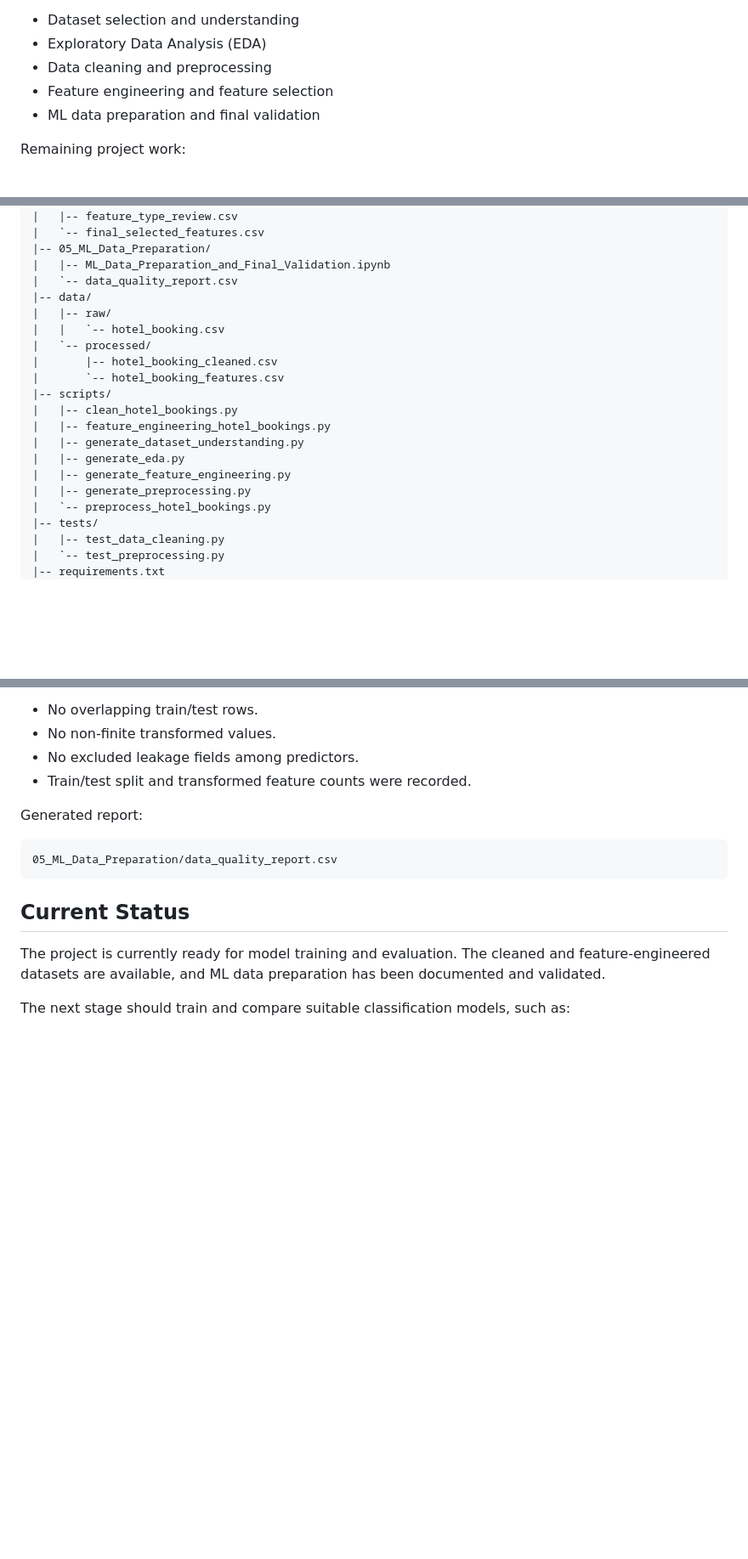
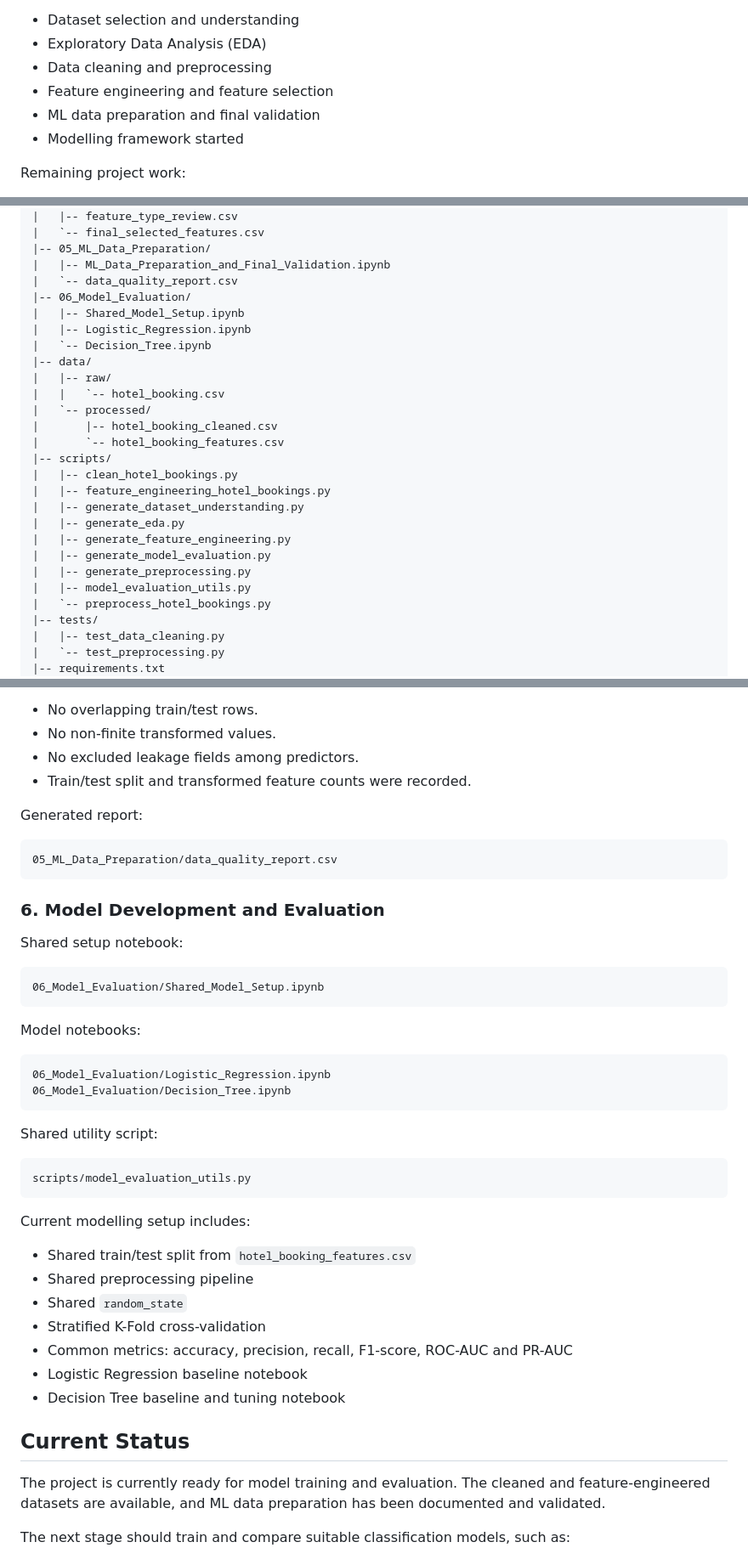
Before and after one commit to Manesha03/IT3051-FDM-Mini-Project-2026, a Markdown page: README.md, 3 parts joined by grey strips. Shown at 85% size. Rendered like a GitHub page; blank space fills up the shorter version.

Commit message:
update README with model evaluation folder structure

````diff
--- a/README.md
+++ b/README.md
@@ -13,6 +13,7 @@ Completed work so far:
 - Data cleaning and preprocessing
 - Feature engineering and feature selection
 - ML data preparation and final validation
+- Modelling framework started
 
 Remaining project work:
 
@@ -94,6 +95,10 @@ IT3051-FDM-Mini-Project-2026/
 |-- 05_ML_Data_Preparation/
 |   |-- ML_Data_Preparation_and_Final_Validation.ipynb
 |   `-- data_quality_report.csv
+|-- 06_Model_Evaluation/
+|   |-- Shared_Model_Setup.ipynb
+|   |-- Logistic_Regression.ipynb
+|   `-- Decision_Tree.ipynb
 |-- data/
 |   |-- raw/
 |   |   `-- hotel_booking.csv
@@ -106,7 +111,9 @@ IT3051-FDM-Mini-Project-2026/
 |   |-- generate_dataset_understanding.py
 |   |-- generate_eda.py
 |   |-- generate_feature_engineering.py
+|   |-- generate_model_evaluation.py
 |   |-- generate_preprocessing.py
+|   |-- model_evaluation_utils.py
 |   `-- preprocess_hotel_bookings.py
 |-- tests/
 |   |-- test_data_cleaning.py
@@ -315,6 +322,37 @@ Generated report:
 05_ML_Data_Preparation/data_quality_report.csv
 ```
 
+### 6. Model Development and Evaluation
+
+Shared setup notebook:
+
+```text
+06_Model_Evaluation/Shared_Model_Setup.ipynb
+```
+
+Model notebooks:
+
+```text
+06_Model_Evaluation/Logistic_Regression.ipynb
+06_Model_Evaluation/Decision_Tree.ipynb
+```
+
+Shared utility script:
+
+```text
+scripts/model_evaluation_utils.py
+```
+
+Current modelling setup includes:
+
+- Shared train/test split from `hotel_booking_features.csv`
+- Shared preprocessing pipeline
+- Shared `random_state`
+- Stratified K-Fold cross-validation
+- Common metrics: accuracy, precision, recall, F1-score, ROC-AUC and PR-AUC
+- Logistic Regression baseline notebook
+- Decision Tree baseline and tuning notebook
+
 ## Current Status
 
 The project is currently ready for model training and evaluation. The cleaned and feature-engineered datasets are available, and ML data preparation has been documented and validated.
````
Also changed, not shown: other parts of README.md (+6 -0 lines).
